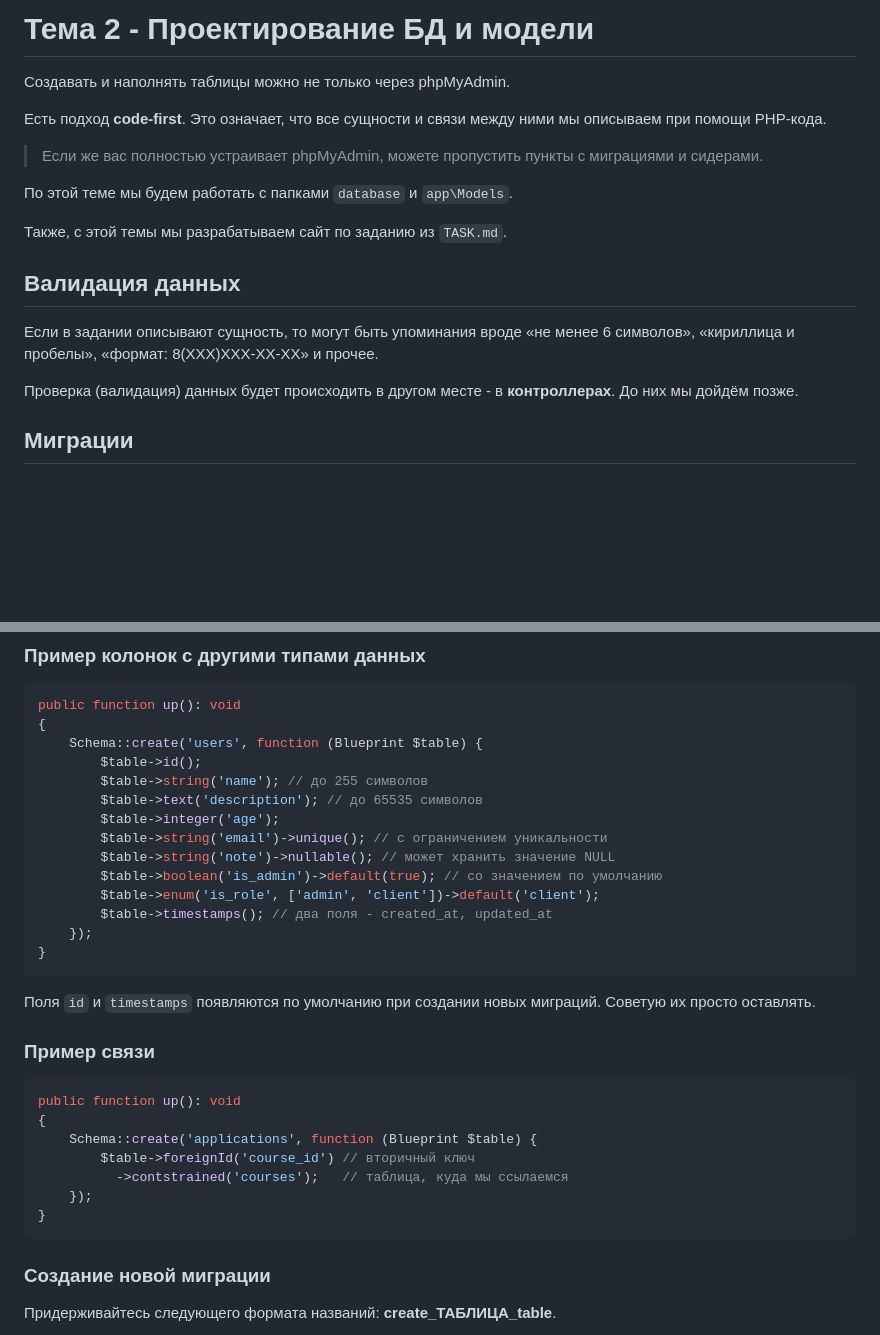
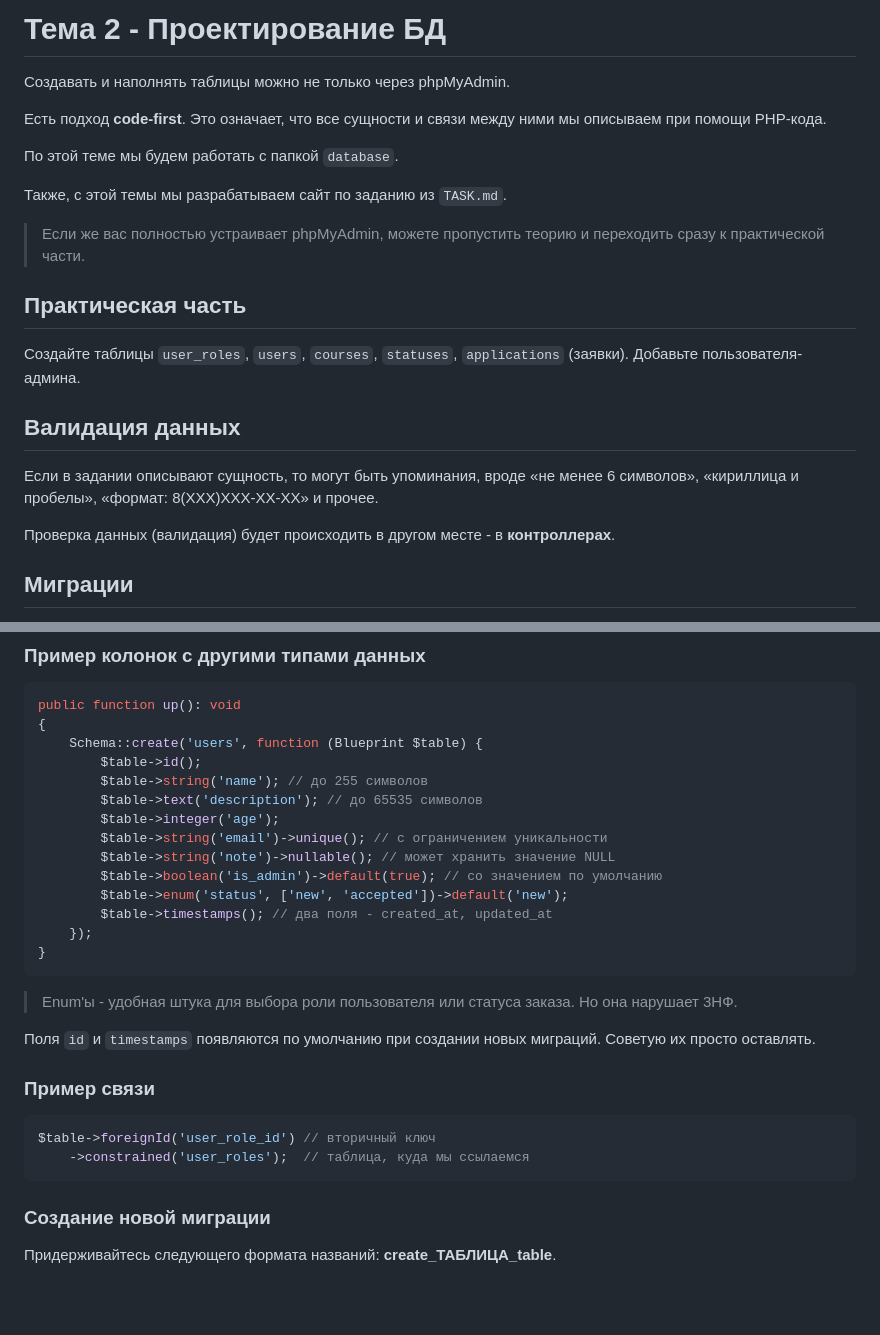
Before and after one commit to iXorr/laravel-guides, a Markdown page: README.md, 2 parts joined by grey strips. Rendered like a GitHub page; blank space fills up the shorter version.

````diff
--- a/README.md
+++ b/README.md
@@ -1,20 +1,24 @@
-# Тема 2 - Проектирование БД и модели
+# Тема 2 - Проектирование БД
 
 Создавать и наполнять таблицы можно не только через phpMyAdmin.
 
 Есть подход **code-first**. Это означает, что все сущности и связи между ними мы описываем при помощи PHP-кода.
 
-> Если же вас полностью устраивает phpMyAdmin, можете пропустить пункты с миграциями и сидерами.
-
-По этой теме мы будем работать с папками ``database`` и ``app\Models``.
+По этой теме мы будем работать с папкой ``database``.
 
 Также, с этой темы мы разрабатываем сайт по заданию из ``TASK.md``.
 
+> Если же вас полностью устраивает phpMyAdmin, можете пропустить теорию и переходить сразу к практической части.
+
+## Практическая часть
+
+Создайте таблицы ``user_roles``, ``users``, ``courses``, ``statuses``, ``applications`` (заявки). Добавьте пользователя-админа.
+
 ## Валидация данных
 
-Если в задании описывают сущность, то могут быть упоминания вроде «не менее 6 символов», «кириллица и пробелы», «формат: 8(XXX)XXX-XX-XX» и прочее.
+Если в задании описывают сущность, то могут быть упоминания, вроде «не менее 6 символов», «кириллица и пробелы», «формат: 8(XXX)XXX-XX-XX» и прочее.
 
-Проверка (валидация) данных будет происходить в другом месте - в **контроллерах**. До них мы дойдём позже.
+Проверка данных (валидация) будет происходить в другом месте - в **контроллерах**.
 
 ## Миграции
 
@@ -36,23 +40,20 @@ public function up(): void
         $table->string('email')->unique(); // с ограничением уникальности
         $table->string('note')->nullable(); // может хранить значение NULL
         $table->boolean('is_admin')->default(true); // со значением по умолчанию
-        $table->enum('is_role', ['admin', 'client'])->default('client');
+        $table->enum('status', ['new', 'accepted'])->default('new');
         $table->timestamps(); // два поля - created_at, updated_at
     });
 }
 ```
 
+> Enum'ы - удобная штука для выбора роли пользователя или статуса заказа. Но она нарушает 3НФ.
+
 Поля ``id`` и ``timestamps`` появляются по умолчанию при создании новых миграций. Советую их просто оставлять.
 
 ### Пример связи
 ```php
-public function up(): void
-{
-    Schema::create('applications', function (Blueprint $table) {
-        $table->foreignId('course_id') // вторичный ключ
-          ->contstrained('courses');   // таблица, куда мы ссылаемся
-    });
-}
+$table->foreignId('user_role_id') // вторичный ключ
+    ->constrained('user_roles');  // таблица, куда мы ссылаемся
 ```
 
 ### Создание новой миграции
````
Also changed, not shown: other parts of README.md (+30 -55 lines).
